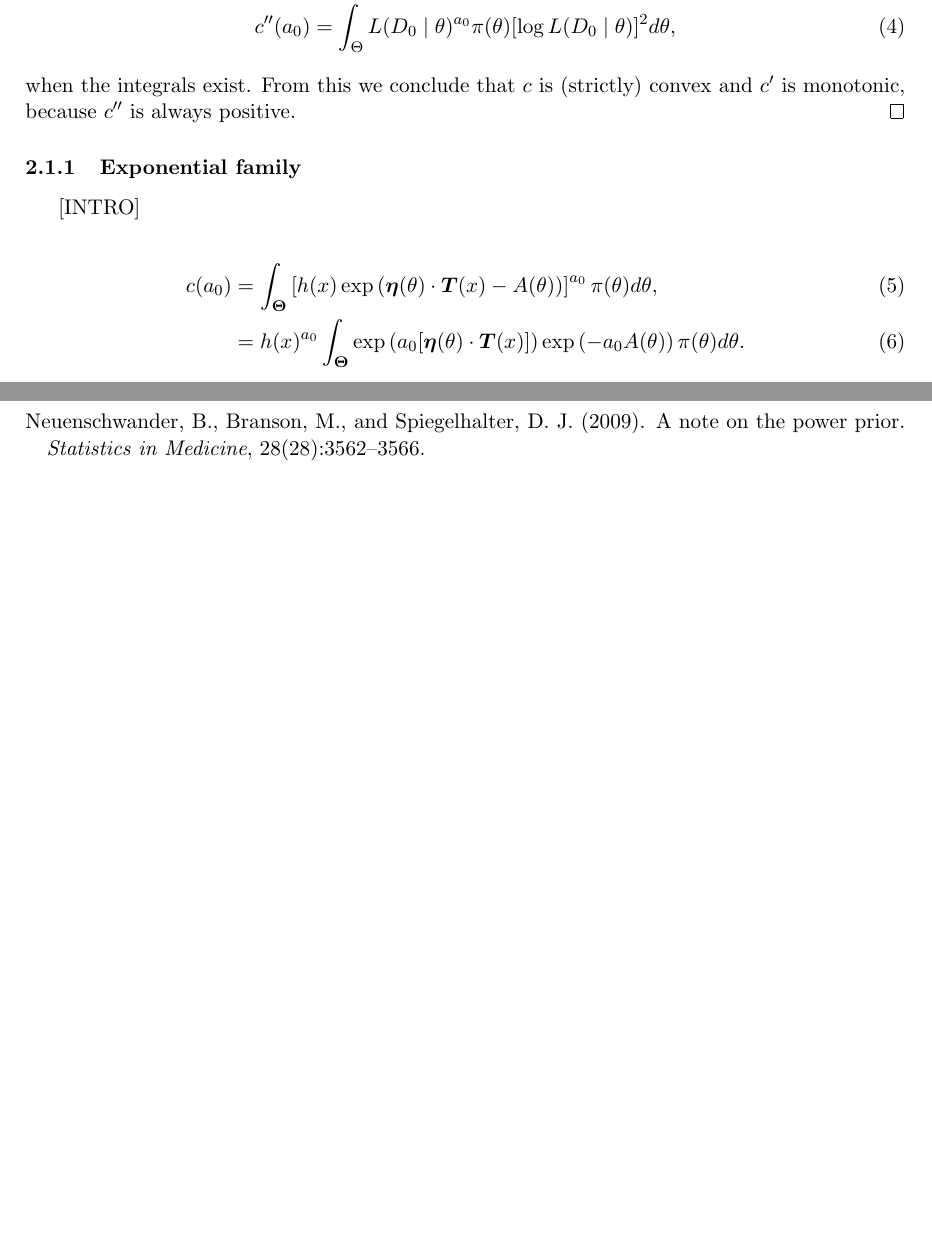
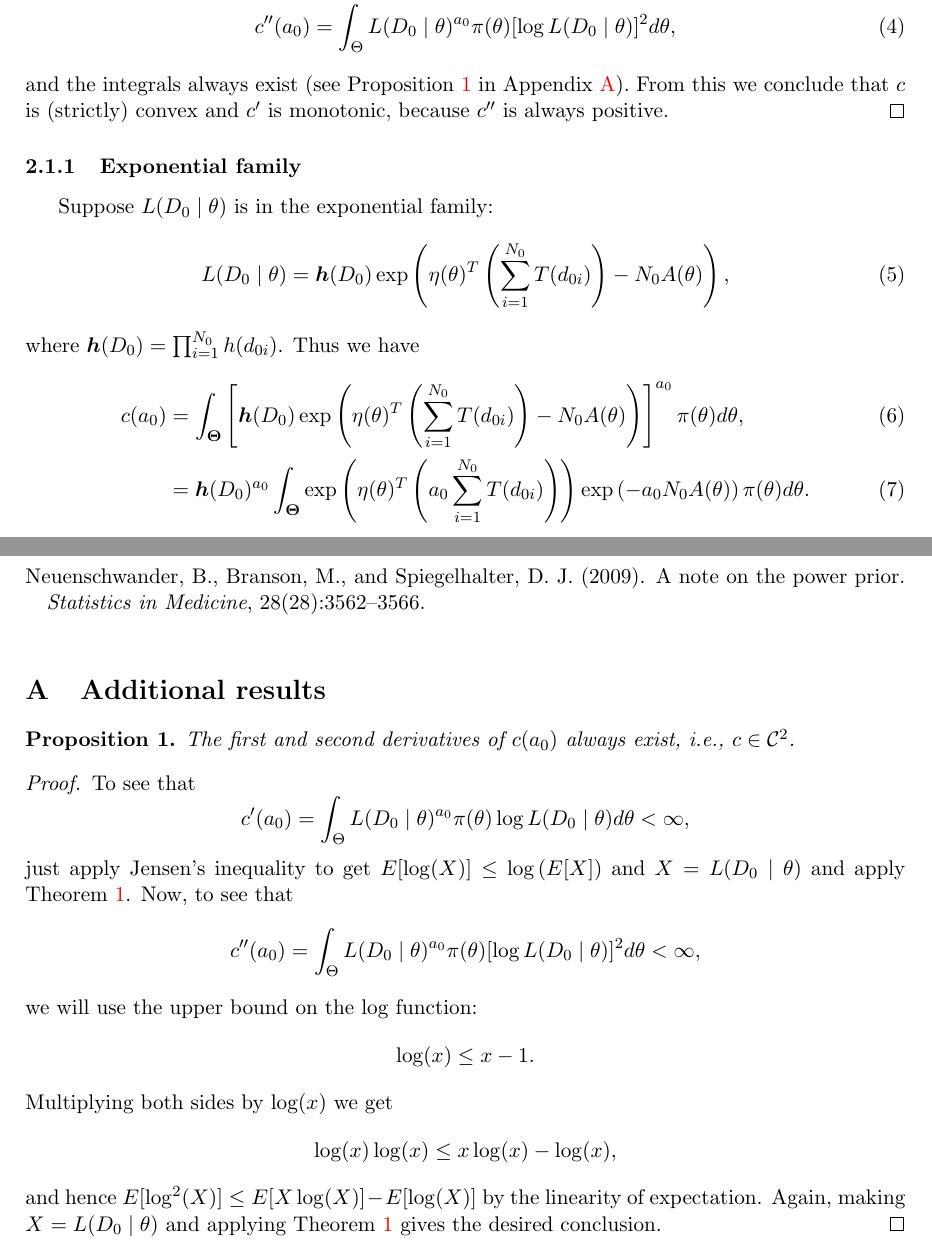
Before and after one commit to maxbiostat/propriety_power_priors, a LaTeX document (notes/power_prior_integrability.tex): two parts of pages 2 and 7 of 11, joined at a grey line, cut so that both start at the same text, the shorter picture padded with empty space. Compiled offline with pdfLaTeX.

Commit message:
proof that the (1st and 2nd) derivatives of c always exist

```diff
--- a/notes/power_prior_integrability.tex
+++ b/notes/power_prior_integrability.tex
@@ -116,19 +115,23 @@ The first and second derivatives are
 c^\prime(a_0) &= \int_{\Theta} L(D_0\mid\theta)^{a_0} \pi(\theta) \log L(D_0\mid\theta) d\theta, \\
 c^{\prime\prime}(a_0) &= \int_{\Theta} L(D_0\mid\theta)^{a_0} \pi(\theta) [\log L(D_0\mid\theta)]^2 d\theta,
 \end{align}
-when the integrals exist. %% LM: to see why, recall that L(D|t) bounds log L(D|t) above.
+and the integrals always exist (see Proposition~\ref{prop:c_is_C2} in Appendix~\ref{sec:further_proofs}). %% LM: to see why, recall that L(D|t) bounds log L(D|t) above.
 From this we conclude that $c$ is (strictly) convex and $c^\prime$ is monotonic, because $c^{\prime\prime}$ is always positive.
 \end{proof}
 
 
 \subsubsection{Exponential family}
 
-[INTRO]
-
+Suppose $L(D_0 \mid \theta)$ is in the exponential family:
+\begin{equation}
+ L(D_0 \mid \theta) = \boldsymbol h(D_0) \exp \left( \eta(\theta)^T \left(\sum_{i=1}^{N_0} T(d_{0i}) \right) - N_0 A(\theta) \right),
+\end{equation}
+where $\boldsymbol h(D_0) = \prod_{i = 1}^{N_0} h(d_{0i})$.
+Thus we have
 \begin{align}
- c(a_0) &=  \int_{\boldsymbol\Theta} \left[ h(x)\exp\left( \boldsymbol\eta(\theta) \cdot \boldsymbol T(x) - A(\theta) \right) \right]^{a_0}\pi(\theta) d\theta, \\
+ c(a_0) &=  \int_{\boldsymbol\Theta} \left[ \boldsymbol h(D_0) \exp \left( \eta(\theta)^T \left(\sum_{i=1}^{N_0} T(d_{0i}) \right) - N_0 A(\theta) \right) \right]^{a_0}\pi(\theta) d\theta, \\
   \label{eq:expo_family_const}
- &= h(x)^{a_0}\int_{\boldsymbol\Theta} \exp \left( a_0 [\boldsymbol\eta(\theta) \cdot \boldsymbol T(x)] \right) \exp\left( - a_0 A(\theta) \right) \pi(\theta) d\theta.
+ &= \boldsymbol h(D_0)^{a_0}\int_{\boldsymbol\Theta} \exp \left( \eta(\theta)^T \left(a_0 \sum_{i=1}^{N_0} T(d_{0i}) \right) \right) \exp\left(- a_0N_0 A(\theta) \right) \pi(\theta) d\theta.
 \end{align}
 The derivative evaluates to
 \begin{equation}
@@ -376,6 +385,27 @@ LMC is supported by a postodoctoral fellowship from CAPES.
 \bibliography{../biblio/power_prior}
 
 \appendix
+
+\section{Additional results}
+\label{sec:further_proofs}
+
+\begin{proposition}
+\label{prop:c_is_C2}
+The first and second derivatives of $c(a_0)$ always exist, i.e., $c \in \mathcal{C}^2$.
+\end{proposition}
+\begin{proof}
+To see that
+\[c^\prime(a_0) = \int_{\Theta} L(D_0\mid\theta)^{a_0} \pi(\theta) \log L(D_0\mid\theta) d\theta < \infty, \]
+just apply Jensen's inequality to get $E[\log(X)] \leq \log\left(E[X]\right)$ and $ X = L( D_0 \mid \theta)$ and apply Theorem~\ref{thm:integrability}.
+Now, to see that
+\[ c^{\prime\prime}(a_0) = \int_{\Theta} L(D_0\mid\theta)^{a_0} \pi(\theta) [\log L(D_0\mid\theta)]^2 d\theta < \infty, \]
+we will use the upper bound on the $\log$ function:
+\[ \log(x) \leq x - 1.\]
+Multiplying both sides by $\log(x)$ we get
+\[ \log(x)\log(x) \leq x\log(x) - \log(x),\]
+and hence $E[\log^2(X)] \leq E[X\log(X)] - E[\log(X)]$ by the linearity of expectation.
+Again, making $X = L(D_0 \mid \theta)$ and applying Theorem~\ref{thm:integrability} gives the desired conclusion.
+\end{proof}
 
 \section{The derivative of $c(a_0)$ for the normal case}
 \label{sec:ca0_norm_deriv}
```
Also changed, not shown: notes/power_prior_integrability.pdf, notes/power_prior_integrability.tex (31 more changed lines).
